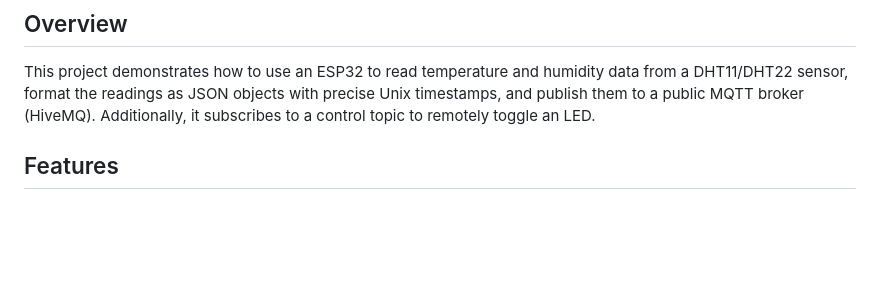
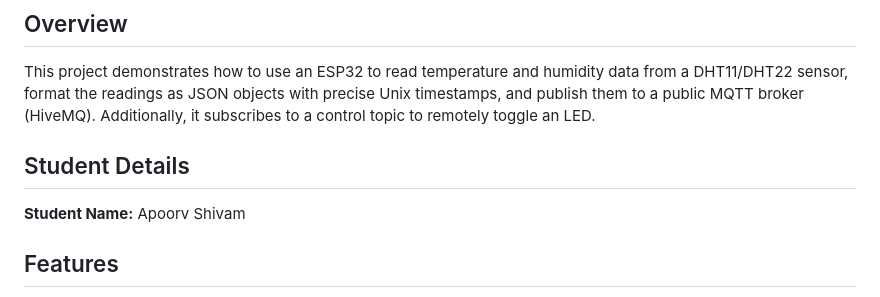
Before and after one commit to apoorvshivam807/iot-summer-school-2026, a Markdown page: week4/MQTT Sensor Publisher/README.md, the part around the change. Rendered like a GitHub page; blank space fills up the shorter version.

Commit message:
Add student details to project README
Added student details section to README.

```diff
--- a/week4/MQTT Sensor Publisher/README.md
+++ b/week4/MQTT Sensor Publisher/README.md
@@ -2,6 +2,9 @@
 
 ## Overview
 This project demonstrates how to use an ESP32 to read temperature and humidity data from a DHT11/DHT22 sensor, format the readings as JSON objects with precise Unix timestamps, and publish them to a public MQTT broker (HiveMQ). Additionally, it subscribes to a control topic to remotely toggle an LED.
+
+## Student Details
+**Student Name:** Apoorv Shivam
 
 ## Features
 - **Sensor Reading:** Accurately reads environmental data using a DHT11/DHT22 sensor.
```
